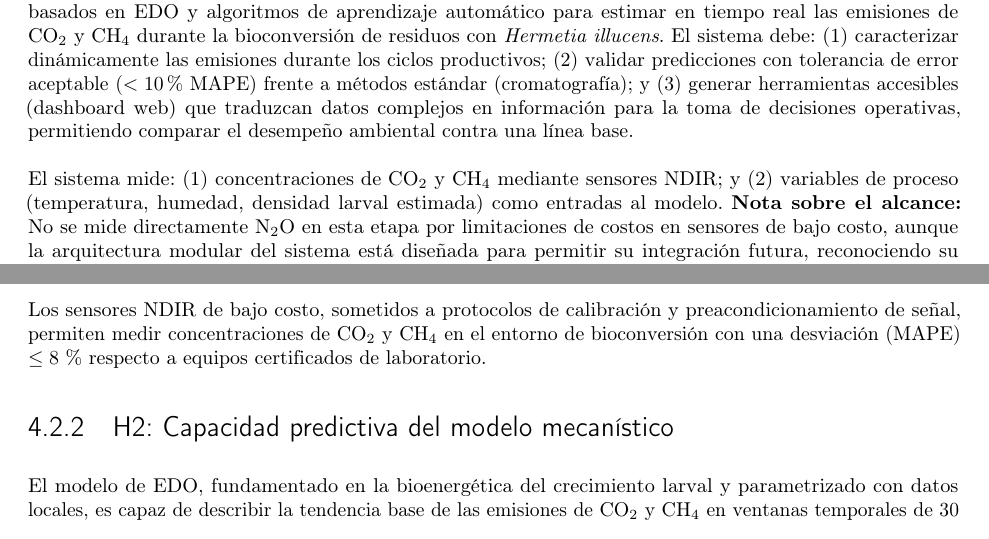
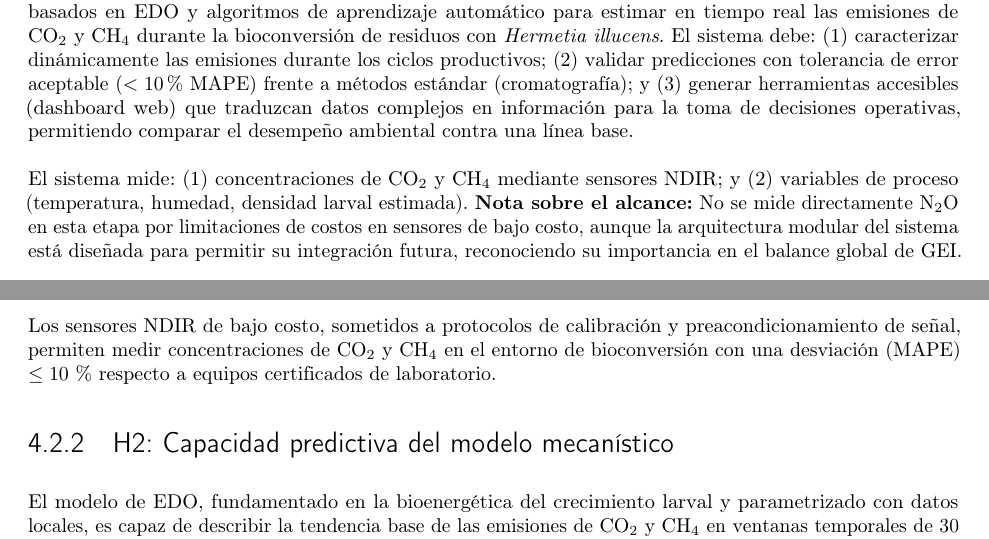
Before and after one commit to asoleal/proyecto-tesis, a LaTeX thesis (0000.tex, which reads Capitulos/Pregunta.tex, Capitulos/introduccion.tex): two parts of pages 3 and 11 of 35, joined at a grey line, cut so that both start at the same text. Compiled offline with pdfLaTeX.

Commit message:
Version 2-12-25

```diff
--- a/Capitulos/Pregunta.tex
+++ b/Capitulos/Pregunta.tex
@@ -10,7 +10,7 @@ Un sistema híbrido que integre modelamiento matemático basado en ecuaciones di
 
 \section{Hipótesis Específicas}
 \subsection{H1: Precisión instrumental de bajo costo}
-Los sensores NDIR de bajo costo, sometidos a protocolos de calibración y preacondicionamiento de señal, permiten medir concentraciones de \ce{CO2} y \ce{CH4} en el entorno de bioconversión con una desviación (MAPE) $\leq 8$\,\% respecto a equipos certificados de laboratorio.
+Los sensores NDIR de bajo costo, sometidos a protocolos de calibración y preacondicionamiento de señal, permiten medir concentraciones de \ce{CO2} y \ce{CH4} en el entorno de bioconversión con una desviación (MAPE) $\leq 10$\,\% respecto a equipos certificados de laboratorio.
 
 \subsection{H2: Capacidad predictiva del modelo mecanístico}
 El modelo de EDO, fundamentado en la bioenergética del crecimiento larval y parametrizado con datos locales, es capaz de describir la tendencia base de las emisiones de \ce{CO2} y \ce{CH4} en ventanas temporales de 30 minutos con un MAPE $\leq 15$\,\%, capturando la dinámica biológica subyacente.
--- a/Capitulos/introduccion.tex
+++ b/Capitulos/introduccion.tex
@@ -12,7 +12,7 @@ Teniendo en cuenta estas limitaciones, se propone integrar \textbf{tres componen
 
 El objetivo de esta tesis es desarrollar un sistema híbrido que integre sensores IoT, modelos matemáticos basados en EDO y algoritmos de aprendizaje automático para estimar en tiempo real las emisiones de CO\textsubscript{2} y CH\textsubscript{4} durante la bioconversión de residuos con \textit{Hermetia illucens}. El sistema debe: (1) caracterizar dinámicamente las emisiones durante los ciclos productivos; (2) validar predicciones con tolerancia de error aceptable ($<10\%$ MAPE) frente a métodos estándar (cromatografía); y (3) generar herramientas accesibles (dashboard web) que traduzcan datos complejos en información para la toma de decisiones operativas, permitiendo comparar el desempeño ambiental contra una línea base.
 
-El sistema mide: (1) concentraciones de CO\textsubscript{2} y CH\textsubscript{4} mediante sensores NDIR; y (2) variables de proceso (temperatura, humedad, densidad larval estimada) como entradas al modelo. \textbf{Nota sobre el alcance:} No se mide directamente N\textsubscript{2}O en esta etapa por limitaciones de costos en sensores de bajo costo, aunque la arquitectura modular del sistema está diseñada para permitir su integración futura, reconociendo su importancia en el balance global de GEI.
+El sistema mide: (1) concentraciones de CO\textsubscript{2} y CH\textsubscript{4} mediante sensores NDIR; y (2) variables de proceso (temperatura, humedad, densidad larval estimada). \textbf{Nota sobre el alcance:} No se mide directamente N\textsubscript{2}O en esta etapa por limitaciones de costos en sensores de bajo costo, aunque la arquitectura modular del sistema está diseñada para permitir su integración futura, reconociendo su importancia en el balance global de GEI.
 
 No obstante, la propuesta asume limitaciones técnicas y contextuales. Sensores en ambientes de alta humedad presentan desafíos de deriva; la disponibilidad de datos de entrenamiento es finita; y la escalabilidad en contextos rurales requiere soluciones robustas ante fallos de conectividad. Además, se aborda críticamente el uso de inteligencia artificial, evaluando riesgos de dependencia tecnológica, sesgos en los datos de entrenamiento y la huella energética del cómputo, factores ineludibles en un enfoque de Estudios Ambientales.
 
```
Also changed, not shown: 2 other files.
